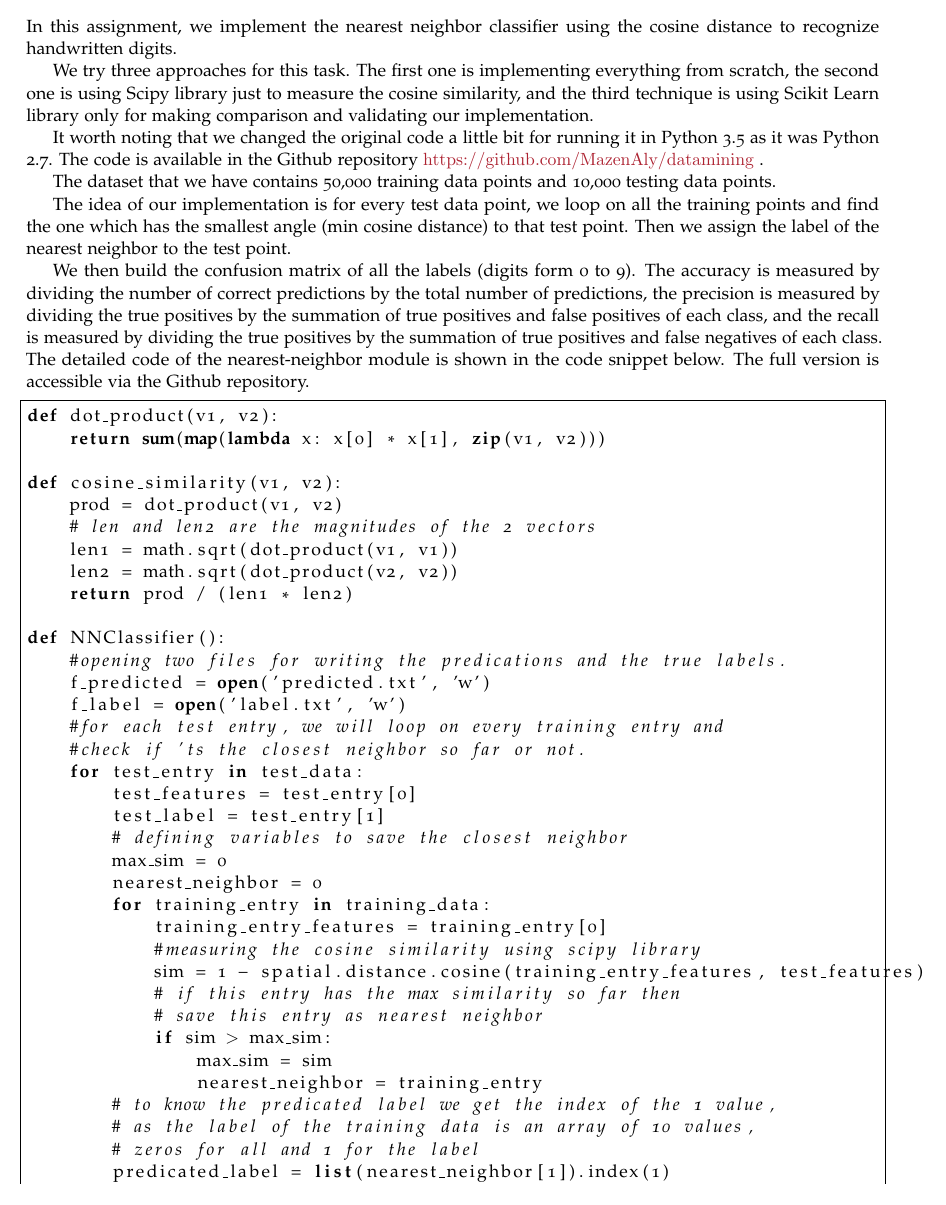
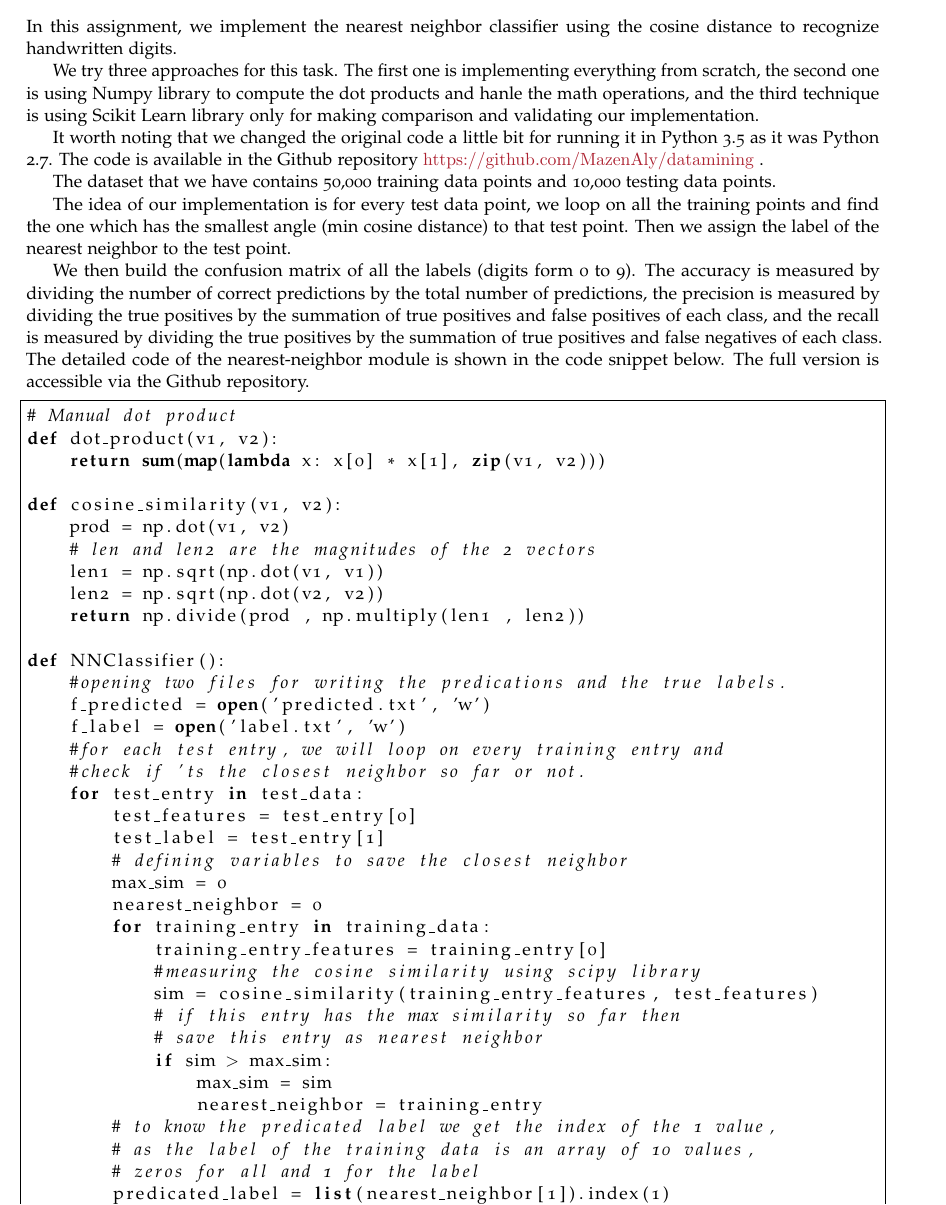
Before and after one commit to MazenAly/datamining, a LaTeX document (report/main.tex, which reads report/questions/ex-1.tex): part of page 2 of 4, cut so that both start at the same text. Compiled offline with pdfLaTeX.

Commit message:
use NumPy, update report

```diff
--- a/report/questions/ex-1.tex
+++ b/report/questions/ex-1.tex
@@ -1,7 +1,7 @@
 \section*{Exercise 1}
 In this assignment, we implement the nearest neighbor classifier using the cosine distance to recognize handwritten digits.
 
-We try three approaches for this task. The first one is implementing everything from scratch, the second one is using Scipy library just to measure the cosine similarity, and the third technique is using Scikit Learn library only for making comparison and validating our implementation.
+We try three approaches for this task. The first one is implementing everything from scratch, the second one is using Numpy library to compute the dot products and hanle the math operations, and the third technique is using Scikit Learn library only for making comparison and validating our implementation.
 
 It worth noting that we changed the original code a little bit for running it in Python 3.5 as it was Python 2.7. The code is available in the Github repository \url{https://github.com/MazenAly/datamining} .
 
@@ -13,15 +13,16 @@ test data point, we loop on all the training points and find the one which has t
 We then build the confusion matrix of all the labels (digits form 0 to 9). The accuracy is measured by dividing the number of correct predictions by the total number of predictions, the precision is measured by dividing the true positives by the summation of true positives and false positives of each class, and the recall is measured by dividing the true positives by the summation of true positives and false negatives of each class. The detailed code of the nearest-neighbor module is shown in the code snippet below. The full version is accessible via the Github repository.
 
 \begin{lstlisting}[frame=single]
+# Manual dot product
 def dot_product(v1, v2):
     return sum(map(lambda x: x[0] * x[1], zip(v1, v2)))
 
 def cosine_similarity(v1, v2):
-    prod = dot_product(v1, v2)
+    prod = np.dot(v1, v2)
     # len and len2 are the magnitudes of the 2 vectors
-    len1 = math.sqrt(dot_product(v1, v1))
-    len2 = math.sqrt(dot_product(v2, v2))
-    return prod / (len1 * len2)
+    len1 = np.sqrt(np.dot(v1, v1))
+    len2 = np.sqrt(np.dot(v2, v2))
+    return np.divide(prod , np.multiply(len1 , len2))
 
 def NNClassifier():
     #opening two files for writing the predications and the true labels.
@@ -38,7 +39,7 @@ def NNClassifier():
         for training_entry in training_data:
             training_entry_features = training_entry[0]
             #measuring the cosine similarity using scipy library
-            sim = 1 - spatial.distance.cosine(training_entry_features, test_features)
+            sim = cosine_similarity(training_entry_features, test_features)
 	    # if this entry has the max similarity so far then
 	    # save this entry as nearest neighbor
             if sim > max_sim:
```
Also changed, not shown: report/main.tex (+3 -1 lines), report/main.pdf, report/questions/ex-1.tex (2 more changed lines), 1 other file.
